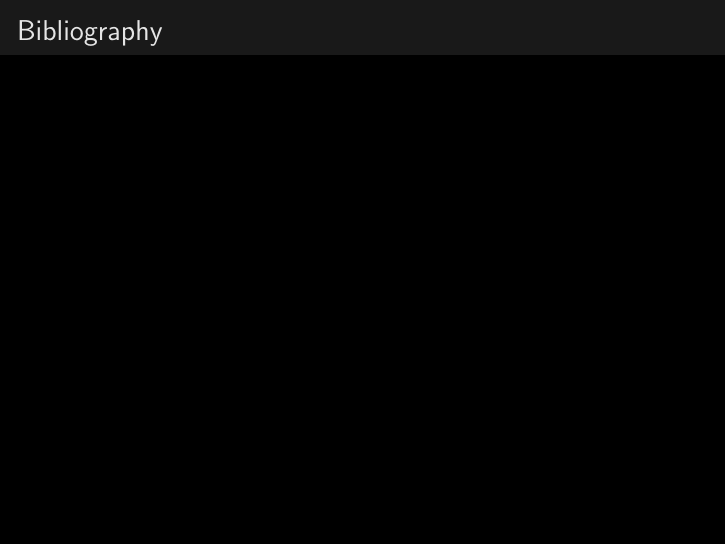
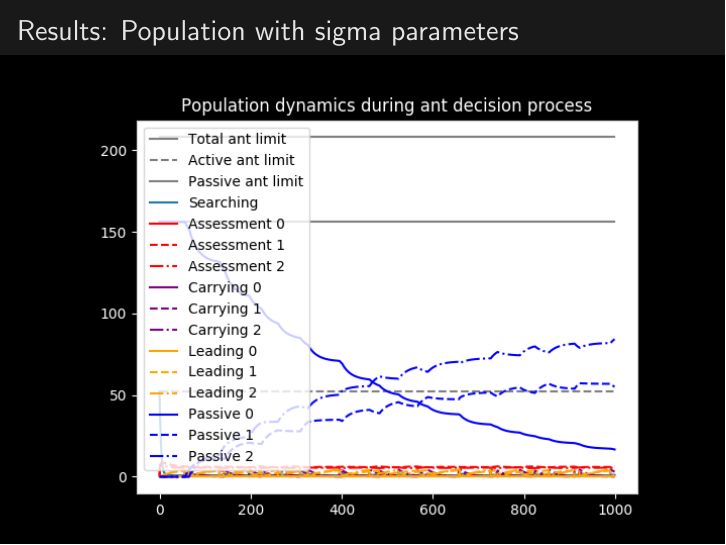
Before and after one commit to LSaldyt/complex_adaptive_systems_material, LaTeX slides (model_presentation/presentation.tex): page 27 of 27 before the commit and page 27 of 28 after it. Compiled offline with pdfLaTeX.

Commit message:
Adds presentation

```diff
--- a/model_presentation/presentation.tex
+++ b/model_presentation/presentation.tex
@@ -285,6 +285,10 @@
     \includegraphics[scale=0.7]{agent_based_population_model}
 \end{frame}
 
+\begin{frame}{Results: Population with sigma parameters}
+    \includegraphics[scale=0.7]{populations}
+\end{frame}
+
   \begin{frame}{Bibliography}
       \bibliography{sources/insects,sources/brains,sources/ant_system,sources/networks,sources/misc}
   \end{frame}
```
Also changed, not shown: model_presentation/populations.png (added), 3 other files.
